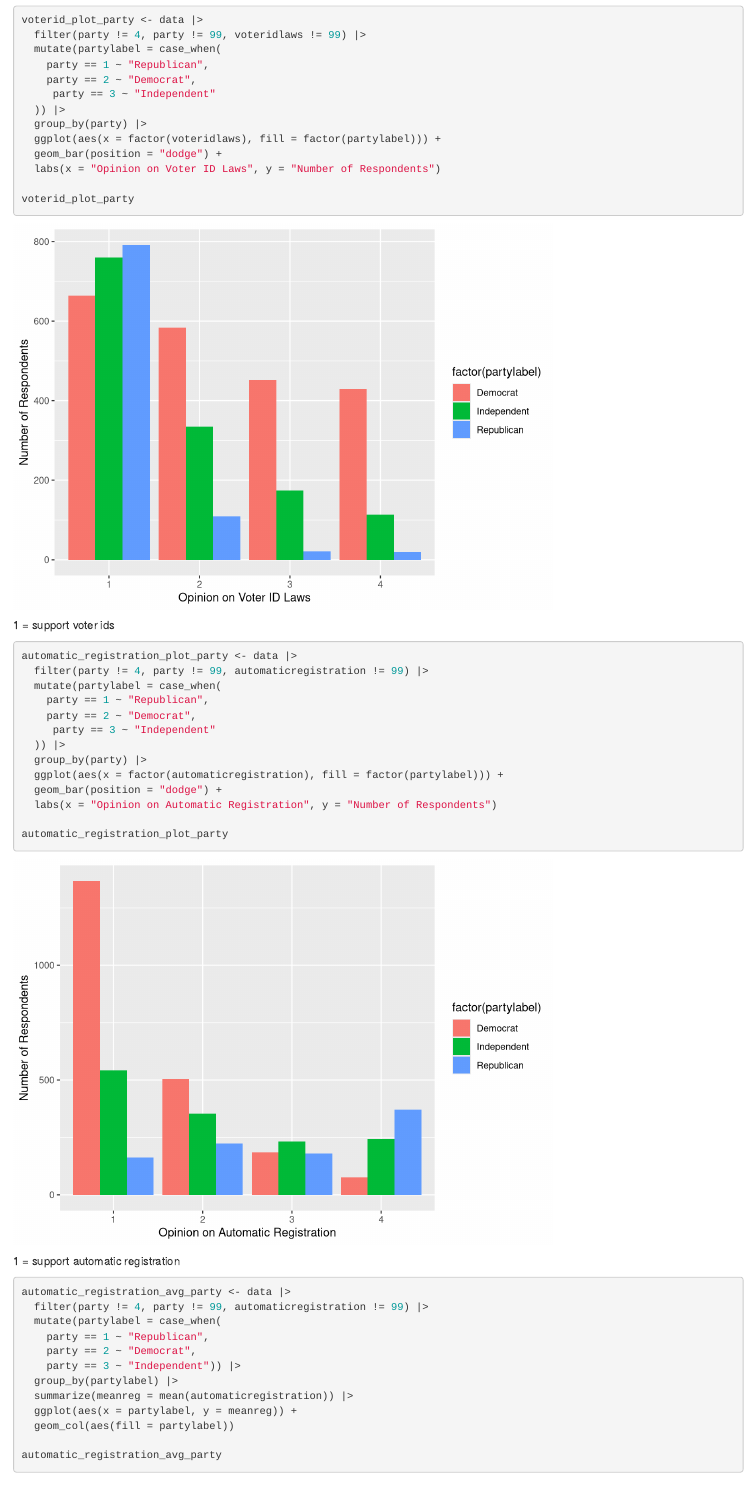
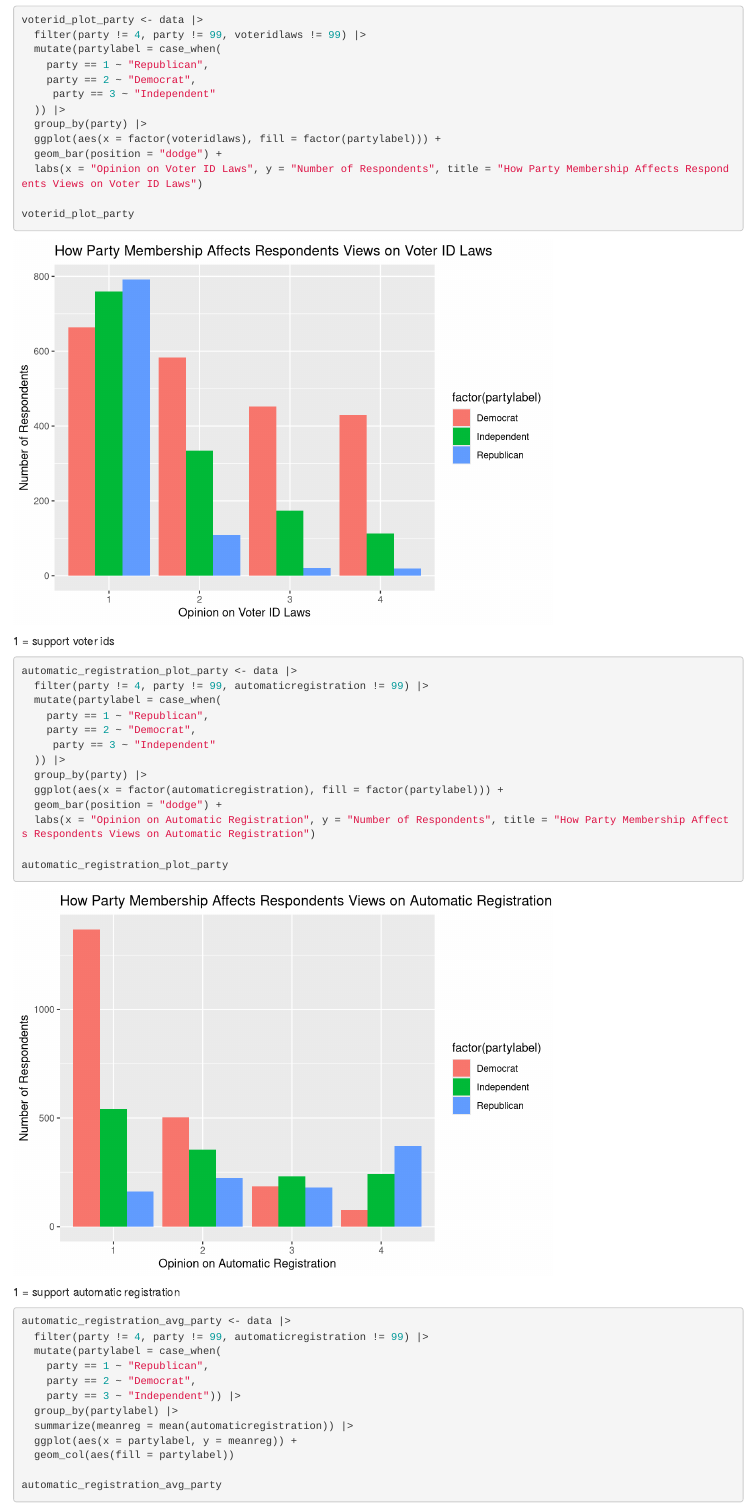
Before and after one commit to menemshasolomon/gov50-final-project, an R Markdown document (index.Rmd): the page in a window 1100 px wide, from 960 px down. Rendered offline with R 4.5, knitr and Pandoc, with nearby package versions; drawn as R Markdown's standard HTML page in place of the format the file asks for.

Commit message:
Final Project Milestone 3 -- Finished

````diff
--- a/index.Rmd
+++ b/index.Rmd
@@ -40,7 +40,7 @@ voterid_plot_party <- data |>
   group_by(party) |>
   ggplot(aes(x = factor(voteridlaws), fill = factor(partylabel))) +
   geom_bar(position = "dodge") +
-  labs(x = "Opinion on Voter ID Laws", y = "Number of Respondents")
+  labs(x = "Opinion on Voter ID Laws", y = "Number of Respondents", title = "How Party Membership Affects Respondents Views on Voter ID Laws")
 
 voterid_plot_party
 ```
@@ -57,7 +57,7 @@ automatic_registration_plot_party <- data |>
   group_by(party) |>
   ggplot(aes(x = factor(automaticregistration), fill = factor(partylabel))) +
   geom_bar(position = "dodge") +
-  labs(x = "Opinion on Automatic Registration", y = "Number of Respondents")
+  labs(x = "Opinion on Automatic Registration", y = "Number of Respondents", title = "How Party Membership Affects Respondents Views on Automatic Registration")
 
 automatic_registration_plot_party
 ```
````
Also changed, not shown: index.html, 2 other files.
